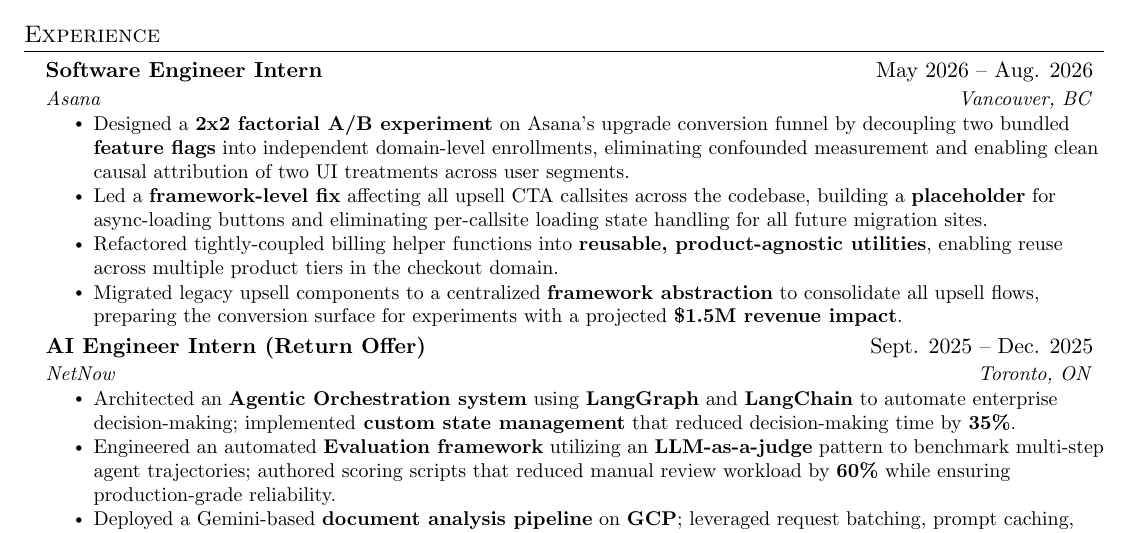
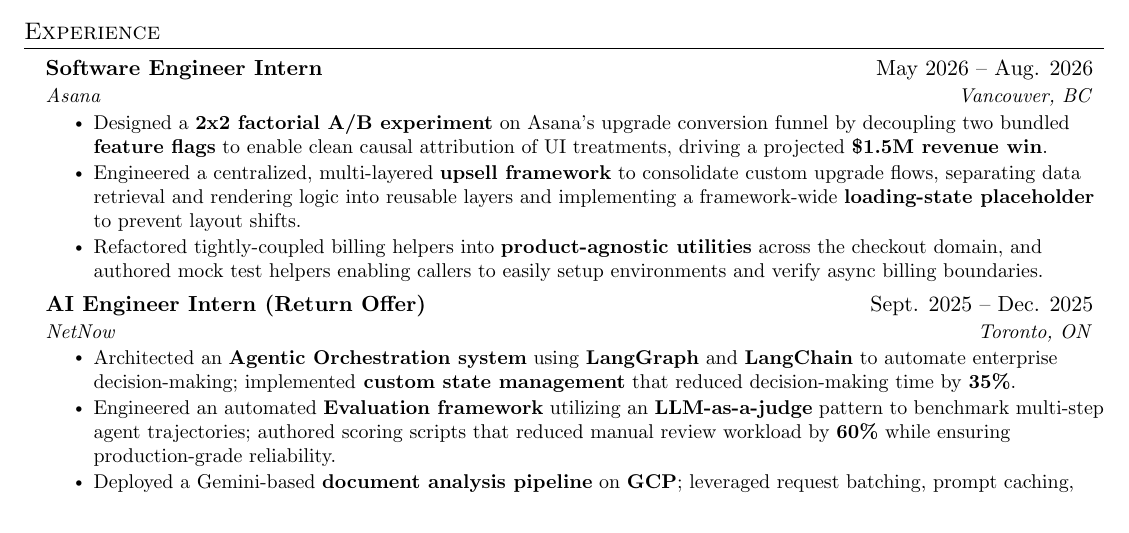
Before and after one commit to Ett05/Resume, a LaTeX document (main.tex): part of the page, cut so that both start at the same text. Compiled offline with pdfLaTeX.

Commit message:
Consolidate Asana experience bullets and update experimental impact with .5M revenue win

```diff
--- a/main.tex
+++ b/main.tex
@@ -123,10 +123,9 @@
 {Software Engineer Intern}{May 2026 -- Aug. 2026}
 {Asana}{Vancouver, BC}
 \resumeItemListStart
-\resumeItem{Designed a \textbf{2x2 factorial A/B experiment} on Asana's upgrade conversion funnel by decoupling two bundled \textbf{feature flags} into independent domain-level enrollments, eliminating confounded measurement and enabling clean causal attribution of two UI treatments across user segments.}
-\resumeItem{Led a \textbf{framework-level fix} affecting all upsell CTA callsites across the codebase, building a \textbf{placeholder} for async-loading buttons and eliminating per-callsite loading state handling for all future migration sites.}
-\resumeItem{Refactored tightly-coupled billing helper functions into \textbf{reusable, product-agnostic utilities}, enabling reuse across multiple product tiers in the checkout domain.}
-\resumeItem{Migrated legacy upsell components to a centralized \textbf{framework abstraction} to consolidate all upsell flows, preparing the conversion surface for experiments with a projected \textbf{\$1.5M revenue impact}.}
+\resumeItem{Designed a \textbf{2x2 factorial A/B experiment} on Asana's upgrade conversion funnel by decoupling two bundled \textbf{feature flags} to enable clean causal attribution of UI treatments, driving a projected \textbf{\$1.5M revenue win}.}
+\resumeItem{Engineered a centralized, multi-layered \textbf{upsell framework} to consolidate custom upgrade flows, separating data retrieval and rendering logic into reusable layers and implementing a framework-wide \textbf{loading-state placeholder} to prevent layout shifts.}
+\resumeItem{Refactored tightly-coupled billing helpers into \textbf{product-agnostic utilities} across the checkout domain, and authored mock test helpers enabling callers to easily setup environments and verify async billing boundaries.}
 \resumeItemListEnd
 \resumeSubheading
 {AI Engineer Intern (Return Offer)}{Sept. 2025 -- Dec. 2025}
```
Also changed, not shown: main.pdf.
